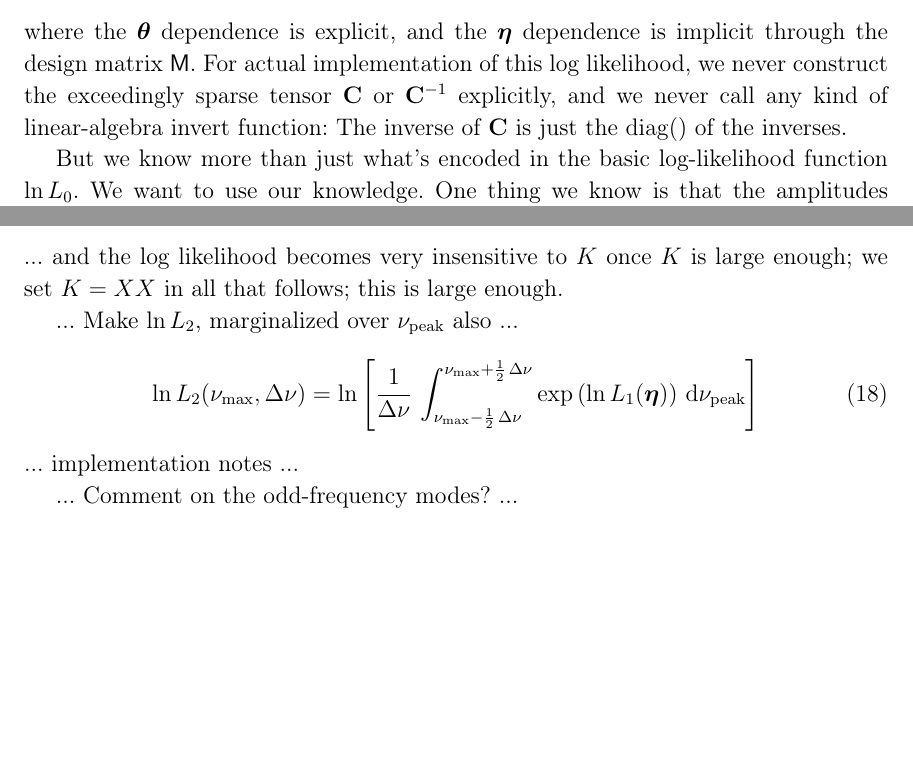
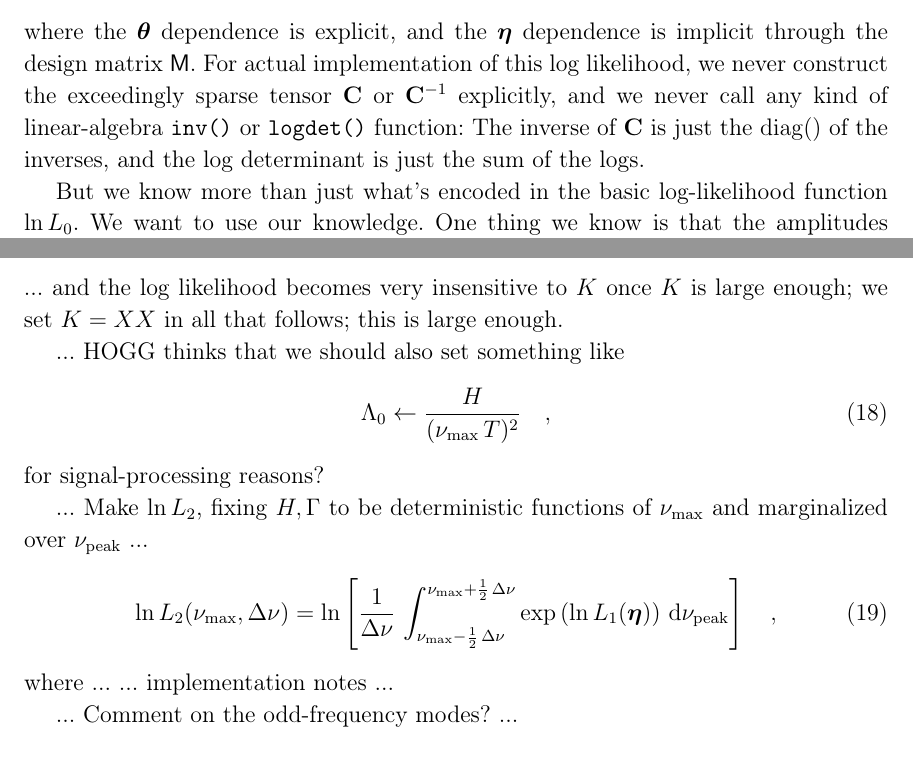
Before and after one commit to abonaca/tess_giants, a LaTeX paper (paper/tess_seismology.tex): two parts of pages 4 and 5 of 6, joined at a grey line, cut so that both start at the same text, the shorter picture padded with empty space. Compiled offline with LaTeX, dvips and Ghostscript.

Commit message:
Lambda_0

```diff
--- a/paper/tess_seismology.tex
+++ b/paper/tess_seismology.tex
@@ -6,6 +6,7 @@
 \setlength{\parindent}{1.\baselineskip}
 \newcommand{\acronym}[1]{{\small{#1}}}
 \newcommand{\package}[1]{\textsl{#1}}
+\newcommand{\code}[1]{\texttt{#1}}
 \newcommand{\changes}[1]{{\textbf{#1}}}
 \renewcommand{\twocolumngrid}{} % This is evil Hogg stuff right here.
 
@@ -221,8 +222,9 @@ where the $\vtheta$ dependence is explicit, and the $\veta$ dependence
 is implicit through the design matrix $\mM$.
 For actual implementation of this log likelihood, we never construct
 the exceedingly sparse tensor $\tC$ or $\tC\inv$ explicitly, and we
-never call any kind of linear-algebra invert function: The inverse of
-$\tC$ is just the $\diag()$ of the inverses.
+never call any kind of linear-algebra \code{inv()} or \code{logdet()} function:
+The inverse of $\tC$ is just the $\diag()$ of the inverses, and the
+log determinant is just the sum of the logs.
 
 But we know more than just what's encoded in the basic log-likelihood function $\ln L_0$.
 We want to use our knowledge.
@@ -291,10 +293,20 @@ and surface gravity.
 ... and the log likelihood becomes very insensitive to $K$ once $K$ is large enough;
 we set $K=XX$ in all that follows; this is large enough.
 
-... Make $\ln L_2$, marginalized over $\nupeak$ also ...
+... HOGG thinks that we should also set something like
+\begin{align}
+  \Lambda_0 &\leftarrow \frac{H}{(\numax\,T)^2}
+  \quad ,
+\end{align}
+for signal-processing reasons?
+
+... Make $\ln L_2$, fixing $H, \Gamma$ to be deterministic functions of $\numax$
+and marginalized over $\nupeak$  ...
 \begin{align}
   \ln L_2(\numax,\Delta\nu) = \ln \left[\frac{1}{\Delta\nu}\,\int_{\numax-\frac{1}{2}\,\Delta\nu}^{\numax+\frac{1}{2}\,\Delta\nu} \exp\left(\ln L_1(\veta)\right)\,\dd\nupeak\right]
+  \quad ,
 \end{align}
+where ...
 ... implementation notes ...
 
 ... Comment on the odd-frequency modes? ...
```
